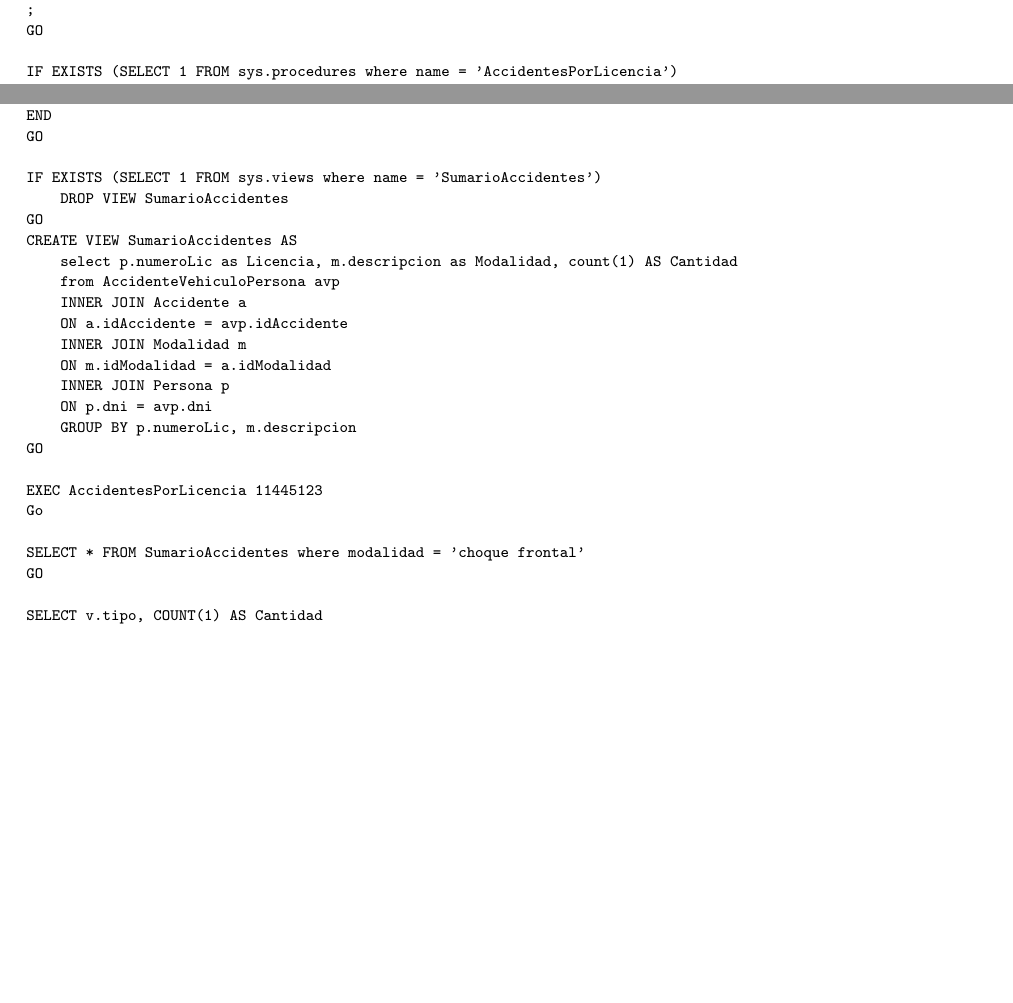
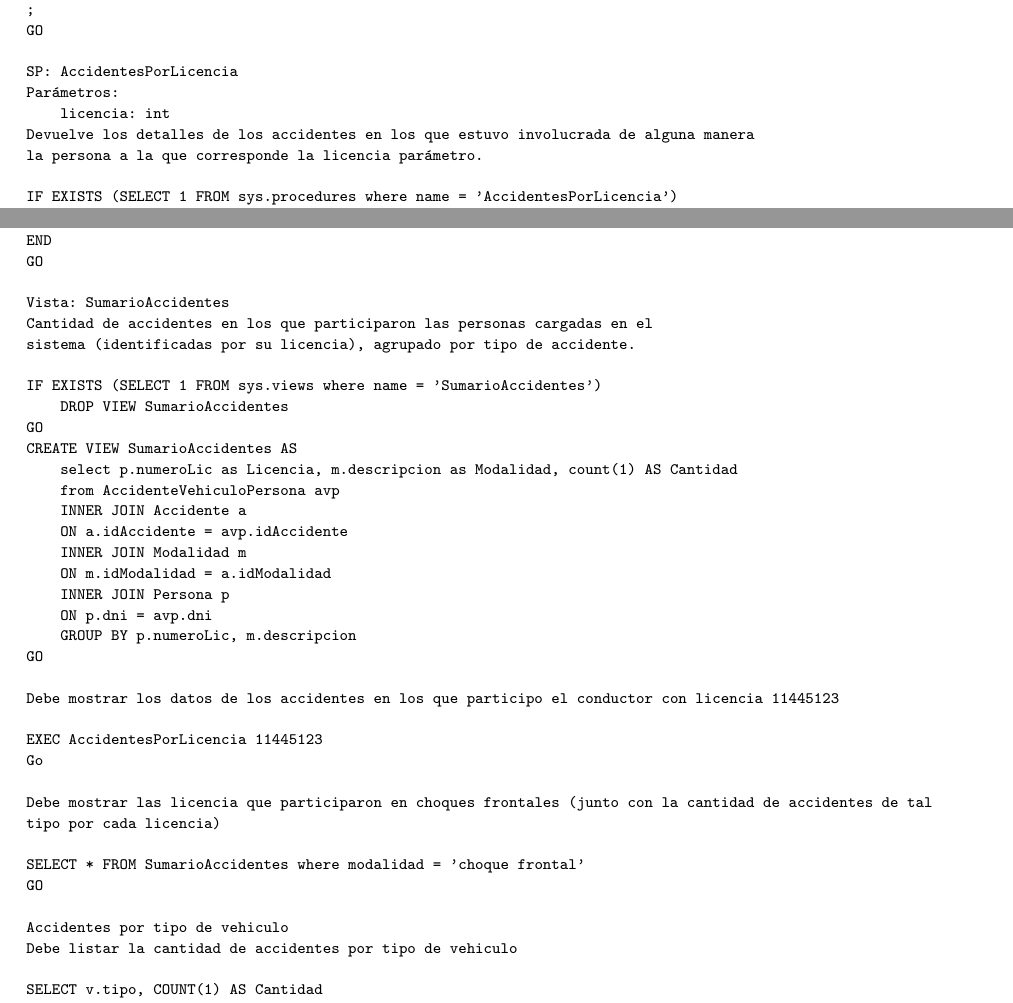
Before and after one commit to rbenitti/bases-2015c2-tp1, a LaTeX document (informe/informe.tex, which reads informe/sql.tex): two parts of pages 19 and 20 of 21, joined at a grey line, cut so that both start at the same text, the shorter picture padded with empty space. Compiled offline with pdfLaTeX.

Commit message:
Agregados comentarios a sql.tex

```diff
--- a/informe/sql.tex
+++ b/informe/sql.tex
@@ -389,6 +389,12 @@ VALUES (97899,54879213, 'Tentativa de evasion impositiva', 'Procesado')
 ;
 GO
 
+SP: AccidentesPorLicencia
+Parámetros:
+    licencia: int
+Devuelve los detalles de los accidentes en los que estuvo involucrada de alguna manera
+la persona a la que corresponde la licencia parámetro.
+
 IF EXISTS (SELECT 1 FROM sys.procedures where name = 'AccidentesPorLicencia')
     DROP PROCEDURE AccidentesPorLicencia
 GO
@@ -423,6 +429,10 @@ BEGIN
 END
 GO
 
+Vista: SumarioAccidentes
+Cantidad de accidentes en los que participaron las personas cargadas en el
+sistema (identificadas por su licencia), agrupado por tipo de accidente.
+
 IF EXISTS (SELECT 1 FROM sys.views where name = 'SumarioAccidentes')
     DROP VIEW SumarioAccidentes
 GO
@@ -438,11 +448,19 @@ CREATE VIEW SumarioAccidentes AS
     GROUP BY p.numeroLic, m.descripcion
 GO
 
+Debe mostrar los datos de los accidentes en los que participo el conductor con licencia 11445123
+
 EXEC AccidentesPorLicencia 11445123
 Go
 
+Debe mostrar las licencia que participaron en choques frontales (junto con la cantidad de accidentes de tal
+tipo por cada licencia)
+
 SELECT * FROM SumarioAccidentes where modalidad = 'choque frontal'
 GO
+
+Accidentes por tipo de vehiculo
+Debe listar la cantidad de accidentes por tipo de vehiculo
 
 SELECT v.tipo, COUNT(1) AS Cantidad
 FROM AccidenteVehiculoPersona avp
```
